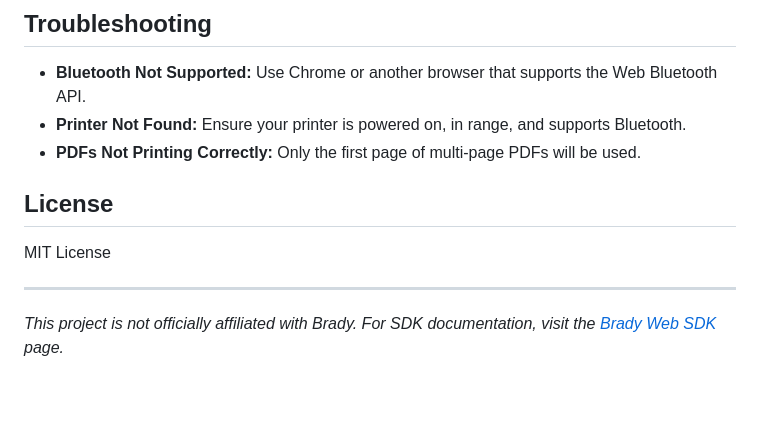
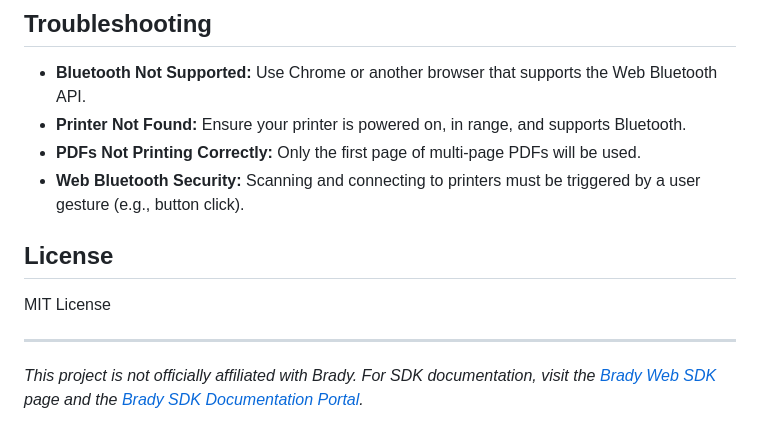
Before and after one commit to vihorlat/Label-printer-Brady-M511, a Markdown page: README.md, the part around one of its changes. GitHub-like rendering; blank space fills up the shorter version.

```diff
--- a/README.md
+++ b/README.md
@@ -85,6 +118,7 @@ To add your own label templates, place PDF files in the `templates/` folder and
 - **Bluetooth Not Supported:** Use Chrome or another browser that supports the Web Bluetooth API.
 - **Printer Not Found:** Ensure your printer is powered on, in range, and supports Bluetooth.
 - **PDFs Not Printing Correctly:** Only the first page of multi-page PDFs will be used.
+- **Web Bluetooth Security:** Scanning and connecting to printers must be triggered by a user gesture (e.g., button click).
 
 ## License
 
@@ -92,4 +126,4 @@ MIT License
 
 ---
 
-*This project is not officially affiliated with Brady. For SDK documentation, visit the [Brady Web SDK](https://www.npmjs.com/package/@bradycorporation/brady-web-sdk) page.*
+*This project is not officially affiliated with Brady. For SDK documentation, visit the [Brady Web SDK](https://www.npmjs.com/package/@bradycorporation/brady-web-sdk) page and the [Brady SDK Documentation Portal](https://sdk.bradyid.com/).*
```
Also changed, not shown: other parts of README.md (+33 -0 lines).
